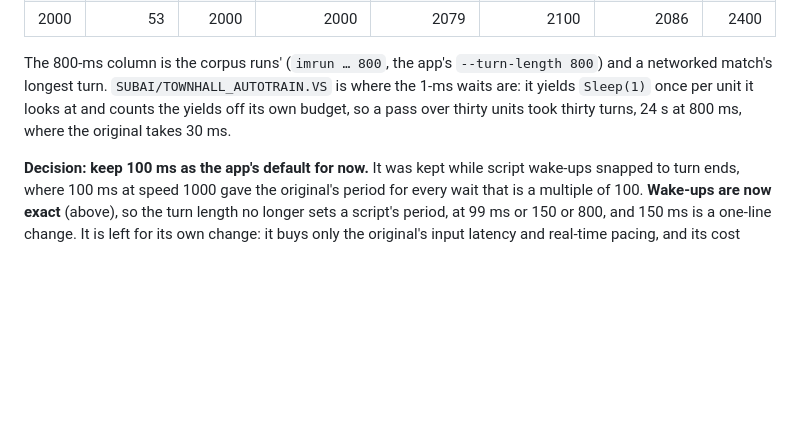
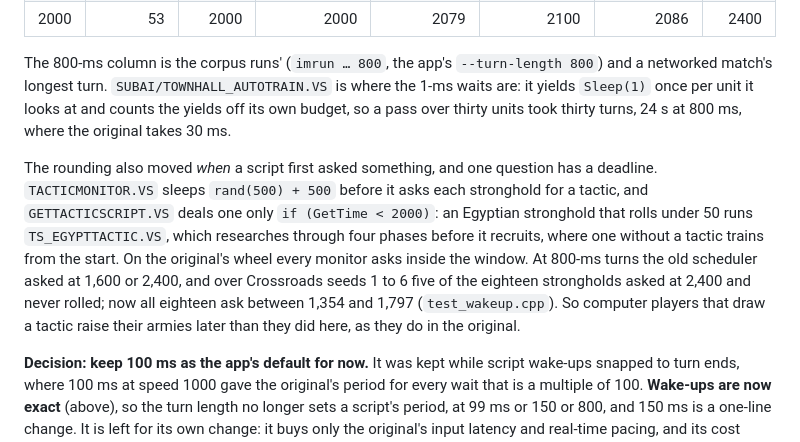
Before and after one commit to alesdi/imperivm-reforged, a Markdown page: docs/engine/tick.md, the part around the change. GitHub-like rendering; blank space fills up the shorter version.

Commit message:
The docs record that the tactic roll's two-second window is met by every stronghold now, and that a member AIRun is a call
Co-Authored-By: Claude Opus 5.5 <noreply@anthropic.com>

```diff
--- a/docs/engine/tick.md
+++ b/docs/engine/tick.md
@@ -379,6 +379,16 @@ networked match's longest turn. `SUBAI/TOWNHALL_AUTOTRAIN.VS` is where the 1-ms
 yields `Sleep(1)` once per unit it looks at and counts the yields off its own budget, so a
 pass over thirty units took thirty turns, 24 s at 800 ms, where the original takes 30 ms.
 
+The rounding also moved *when* a script first asked something, and one question has a
+deadline. `TACTICMONITOR.VS` sleeps `rand(500) + 500` before it asks each stronghold for a
+tactic, and `GETTACTICSCRIPT.VS` deals one only `if (GetTime < 2000)`: an Egyptian stronghold
+that rolls under 50 runs `TS_EGYPTTACTIC.VS`, which researches through four phases before it
+recruits, where one without a tactic trains from the start. On the original's wheel every
+monitor asks inside the window. At 800-ms turns the old scheduler asked at 1,600 or 2,400, and
+over Crossroads seeds 1 to 6 five of the eighteen strongholds asked at 2,400 and never rolled;
+now all eighteen ask between 1,354 and 1,797 (`test_wakeup.cpp`). So computer players that
+draw a tactic raise their armies later than they did here, as they do in the original.
+
 **Decision: keep 100 ms as the app's default for now.** It was kept while script wake-ups
 snapped to turn ends, where 100 ms at speed 1000 gave the original's period for every wait that
 is a multiple of 100. **Wake-ups are now exact** (above), so the turn length no longer sets a
```
Also changed, not shown: docs/formats/vs-host-api.md (+3 -0 lines).
